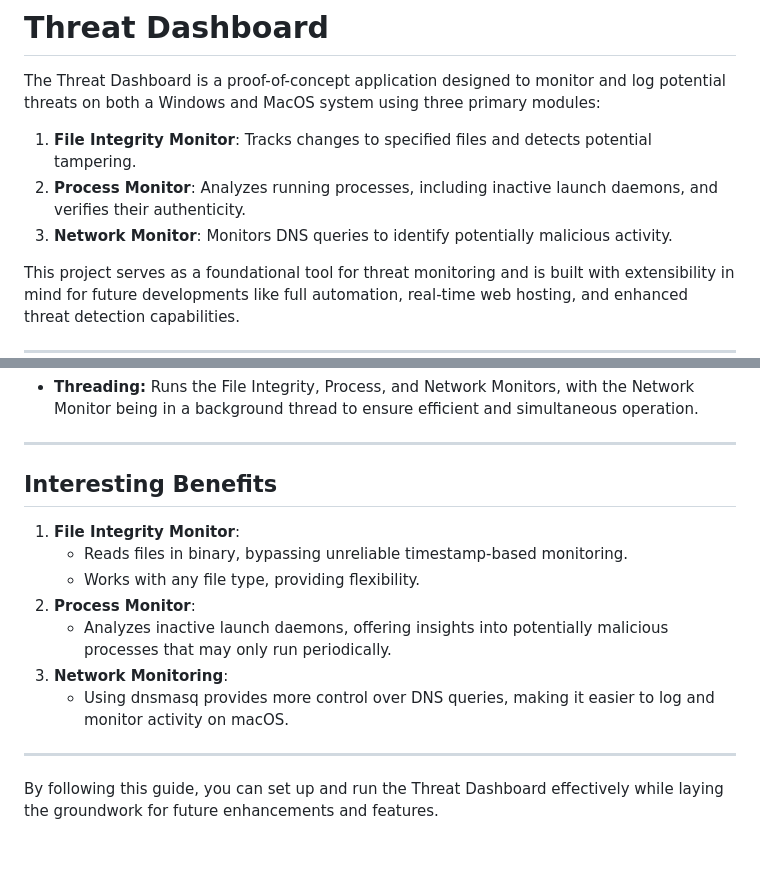
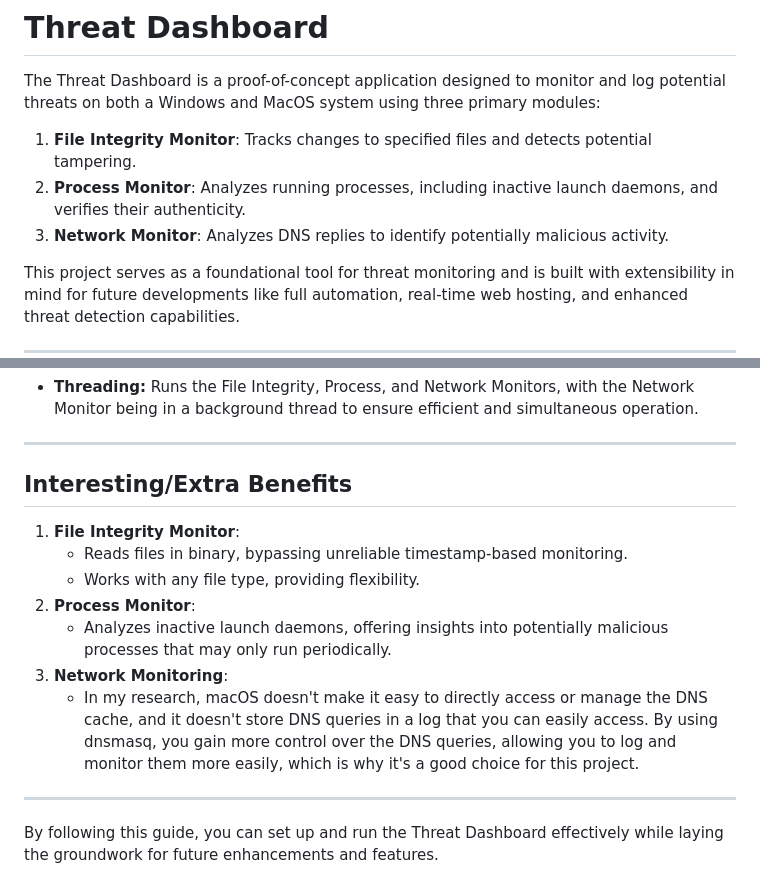
Before and after one commit to johnny-tavares/Threat_Dashboard, a Markdown page: README.md, 2 parts joined by grey strips. Drawn GitHub-style; blank space fills up the shorter version.

```diff
--- a/README.md
+++ b/README.md
@@ -4,7 +4,8 @@ The Threat Dashboard is a proof-of-concept application designed to monitor and l
 
 1. **File Integrity Monitor**: Tracks changes to specified files and detects potential tampering.
 2. **Process Monitor**: Analyzes running processes, including inactive launch daemons, and verifies their authenticity.
-3. **Network Monitor**: Monitors DNS queries to identify potentially malicious activity.
+3. **Network Monitor**: Analyzes DNS replies to identify potentially malicious activity.
+
 
 This project serves as a foundational tool for threat monitoring and is built with extensibility in mind for future developments like full automation, real-time web hosting, and enhanced threat detection capabilities.
 
@@ -138,7 +139,7 @@ Ensure you run the script with elevated privileges to access system-level logs a
 
 ---
 
-## Interesting Benefits
+## Interesting/Extra Benefits
 
 1. **File Integrity Monitor**:
    - Reads files in binary, bypassing unreliable timestamp-based monitoring.
@@ -146,7 +147,8 @@ Ensure you run the script with elevated privileges to access system-level logs a
 2. **Process Monitor**:
    - Analyzes inactive launch daemons, offering insights into potentially malicious processes that may only run periodically.
 3. **Network Monitoring**:
-   - Using dnsmasq provides more control over DNS queries, making it easier to log and monitor activity on macOS.
+   - In my research, macOS doesn't make it easy to directly access or manage the DNS cache, and it doesn't store DNS queries in a log that you can easily access. By using dnsmasq, you gain more control over the DNS queries, allowing you to log and monitor them more easily, which is why it's a good choice for this project.
+
 
 ---
 
```
